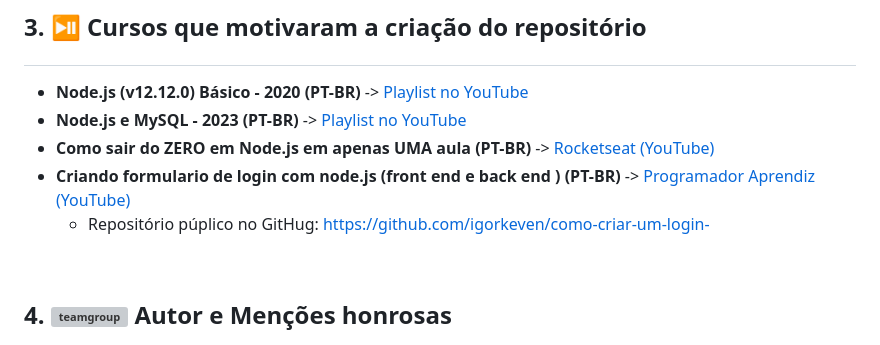
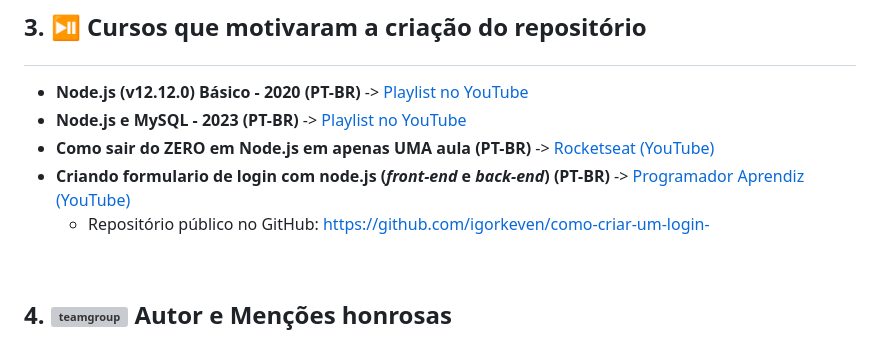
Before and after one commit to pedroaugustorgg/estudonodejs, a Markdown page: README.md, the part around the change. Rendered like a GitHub page; grey boxes are pictures that could not be loaded.

Commit message:
Readme V1.2.6
Correção de palavras no tópico de cursos que motivaram a criação do reporsitório

```diff
--- a/README.md
+++ b/README.md
@@ -70,8 +70,8 @@
 - **Node.js (v12.12.0) Básico - 2020 (PT-BR)** -> [Playlist no YouTube](https://www.youtube.com/playlist?list=PLWXw8Gu52TRLBgfIclx1Nh8LA60knsxY9)
 - **Node.js e MySQL - 2023 (PT-BR)** -> [Playlist no YouTube](https://www.youtube.com/playlist?list=PLWXw8Gu52TRI5NJmexwA9qco33goFxbHK)
 - **Como sair do ZERO em Node.js em apenas UMA aula (PT-BR)** -> [Rocketseat (YouTube)](https://www.youtube.com/watch?v=hHM-hr9q4mo)
-- **Criando formulario de login com node.js (front end e back end ) (PT-BR)** -> [Programador Aprendiz (YouTube)](https://www.youtube.com/watch?v=gS0uT4Iidj4)
-  - Repositório púplico no GitHug: https://github.com/igorkeven/como-criar-um-login-
+- **Criando formulario de login com node.js (_front-end_ e _back-end_) (PT-BR)** -> [Programador Aprendiz (YouTube)](https://www.youtube.com/watch?v=gS0uT4Iidj4)
+  - Repositório público no GitHub: https://github.com/igorkeven/como-criar-um-login-
 
 <br>
 
```
